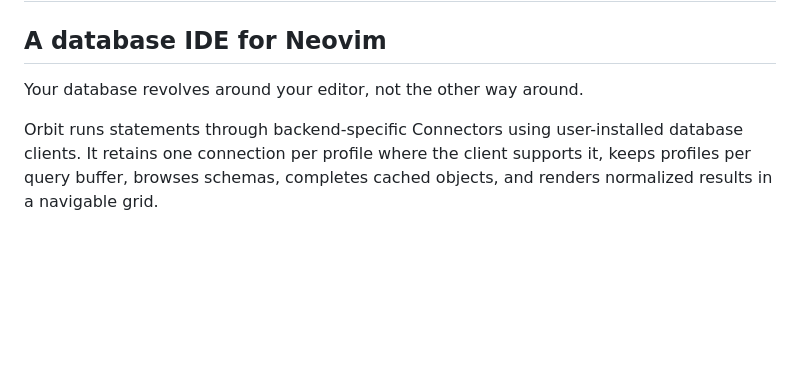
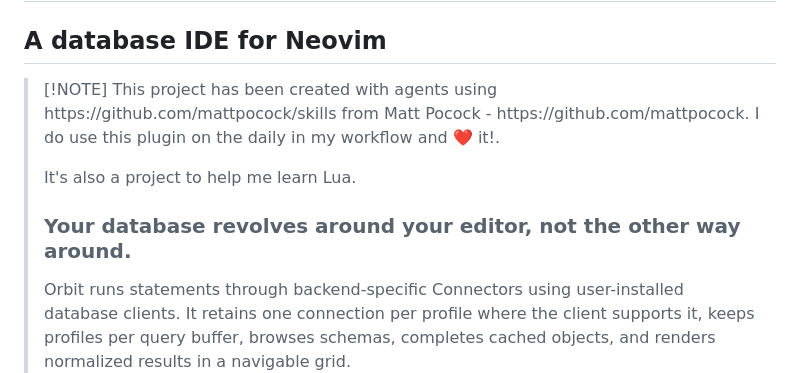
Before and after one commit to mrpbennett/orbit.nvim, a Markdown page: README.md, the part around the change. Rendered like a GitHub page; blank space fills up the shorter version.

```diff
--- a/README.md
+++ b/README.md
@@ -2,7 +2,12 @@
 
 ## A database IDE for Neovim
 
-Your database revolves around your editor, not the other way around.
+<blockquote><p>[!NOTE]
+This project has been created with agents using https://github.com/mattpocock/skills from Matt Pocock - https://github.com/mattpocock. I do use this plugin on the daily in my workflow and ❤️ it!.
+
+It's also a project to help me learn Lua.</p></blockquote>
+
+### Your database revolves around your editor, not the other way around.
 
 Orbit runs statements through backend-specific Connectors using user-installed database clients. It retains one connection per profile where the client supports it, keeps profiles per query buffer, browses schemas, completes cached objects, and renders normalized results in a navigable grid.
 
```
